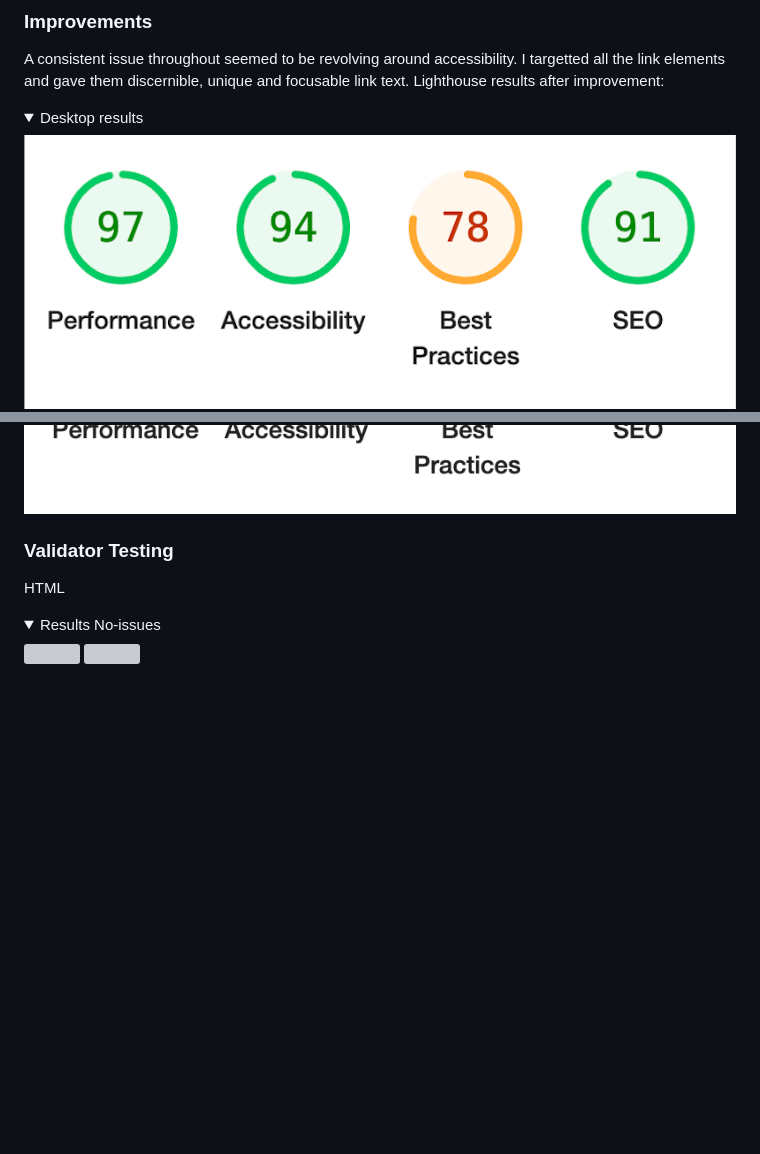
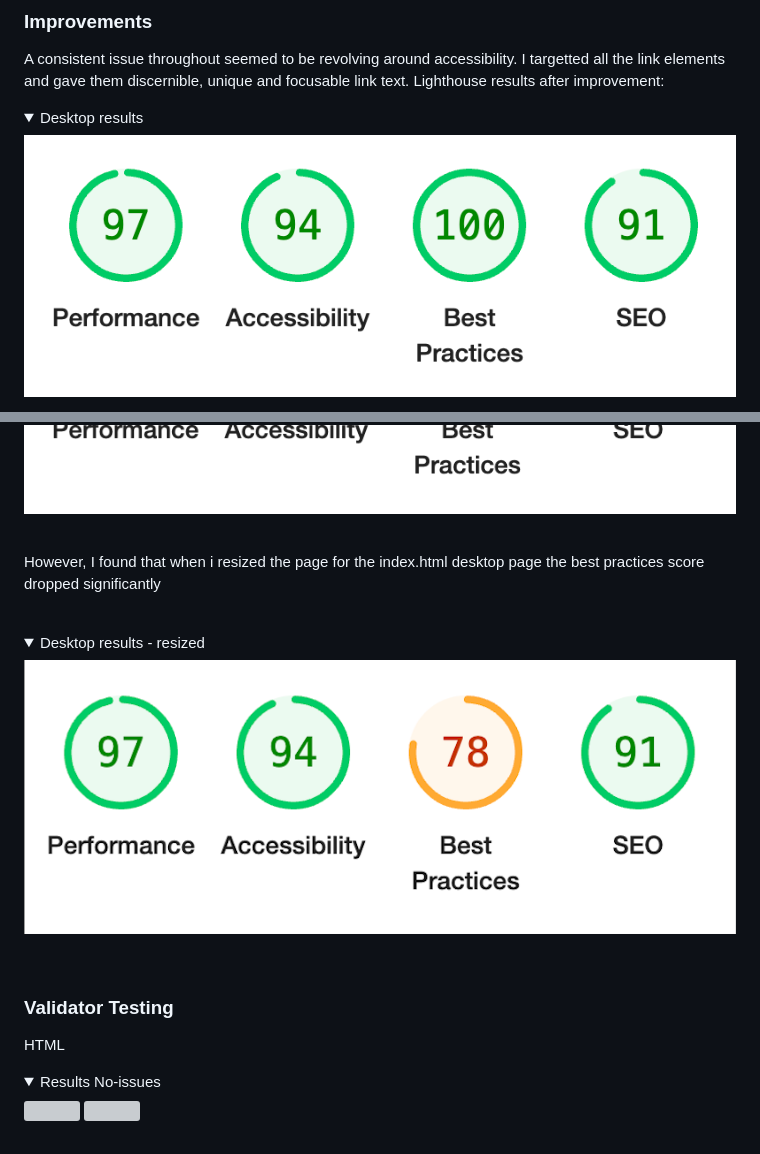
Before and after one commit to CassJBeckford/CoreGym-MP1, a Markdown page: README.md, 2 parts joined by grey strips. Rendered like a GitHub page; pictures changed too: docs/lighthouse/index.html.desktop-after.png, docs/lighthouse/index.html.desktop-resized.png (added); folded sections open; blank space fills up the shorter version; grey boxes are pictures that could not be loaded.

Commit message:
lighthouse testing

```diff
--- a/README.md
+++ b/README.md
@@ -133,6 +133,15 @@ A consistent issue throughout seemed to be revolving around accessibility. I tar
 <img src="docs/lighthouse/index.html.mobile.png">
 <img src="docs/lighthouse/contact.html.mobile-after.png">
 </details>
+<br>
+
+However, I found that when i resized the page for the index.html desktop page the best practices score dropped significantly
+
+<br>
+<details><summary>Desktop results - resized </summary>
+<img src="docs/lighthouse/index.html.desktop-resized.png">
+</details>
+<br>
 
 ### Validator Testing
 
```
